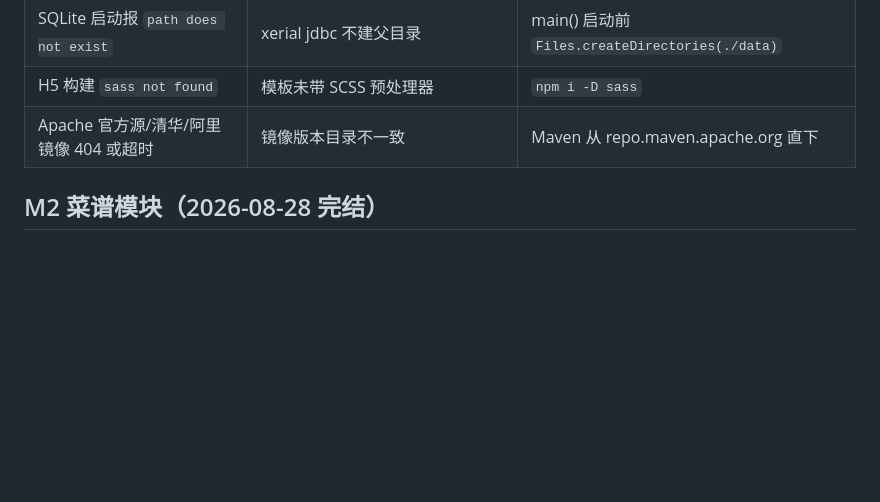
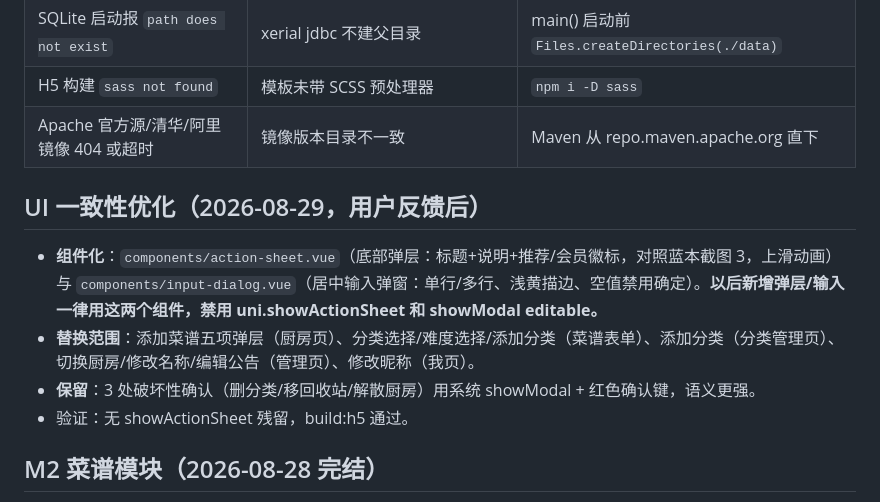
Before and after one commit to sheyangong-lab/wodechufang, a Markdown page: docs/M1进度与尖峰记录.md, the part around the change. Rendered like a GitHub page; blank space fills up the shorter version.

Commit message:
docs: UI一致性优化记录(组件化弹层规范)

```diff
--- a/docs/M1进度与尖峰记录.md
+++ b/docs/M1进度与尖峰记录.md
@@ -32,6 +32,13 @@
 | H5 构建 `sass not found` | 模板未带 SCSS 预处理器 | `npm i -D sass` |
 | Apache 官方源/清华/阿里镜像 404 或超时 | 镜像版本目录不一致 | Maven 从 repo.maven.apache.org 直下 |
 
+## UI 一致性优化（2026-08-29，用户反馈后）
+
+- **组件化**：`components/action-sheet.vue`（底部弹层：标题+说明+推荐/会员徽标，对照蓝本截图 3，上滑动画）与 `components/input-dialog.vue`（居中输入弹窗：单行/多行、浅黄描边、空值禁用确定）。**以后新增弹层/输入一律用这两个组件，禁用 uni.showActionSheet 和 showModal editable。**
+- **替换范围**：添加菜谱五项弹层（厨房页）、分类选择/难度选择/添加分类（菜谱表单）、添加分类（分类管理页）、切换厨房/修改名称/编辑公告（管理页）、修改昵称（我页）。
+- **保留**：3 处破坏性确认（删分类/移回收站/解散厨房）用系统 showModal + 红色确认键，语义更强。
+- 验证：无 showActionSheet 残留，build:h5 通过。
+
 ## M2 菜谱模块（2026-08-28 完结）
 
 - [x] ~~M2-T1 分类~~ ✅ `dishes` 表 V2 双方言迁移；分类 CRUD + 免费额度 5 个校验；删除保护（有菜不可删）。
```
